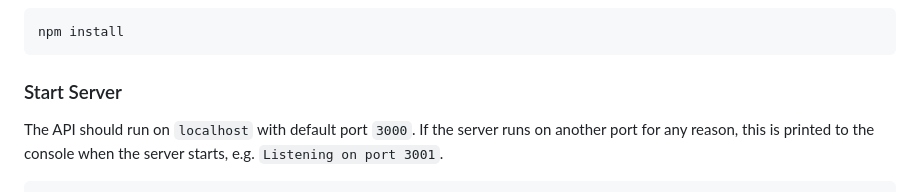
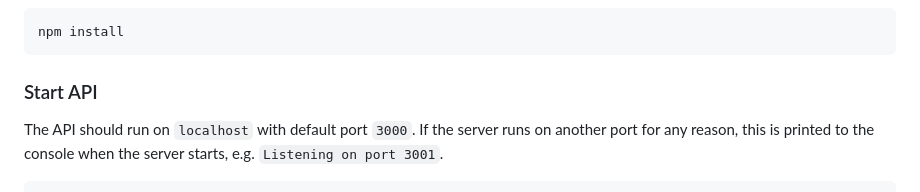
Before and after one commit to Alex-Pqn/Orinoco-ocr_dw, a Markdown page: README.md, the part around the change. GitHub-like rendering.

````diff
--- a/README.md
+++ b/README.md
@@ -40,7 +40,7 @@ You will need to have Node and `npm` installed locally on your machine.
 npm install
 ```
 
-### Start Server
+### Start API
 The API should run on `localhost` with default port `3000`. If the server runs on another port for any reason, this is printed to the console when the server starts, e.g. `Listening on port 3001`.
 ```
 npm run start
````
